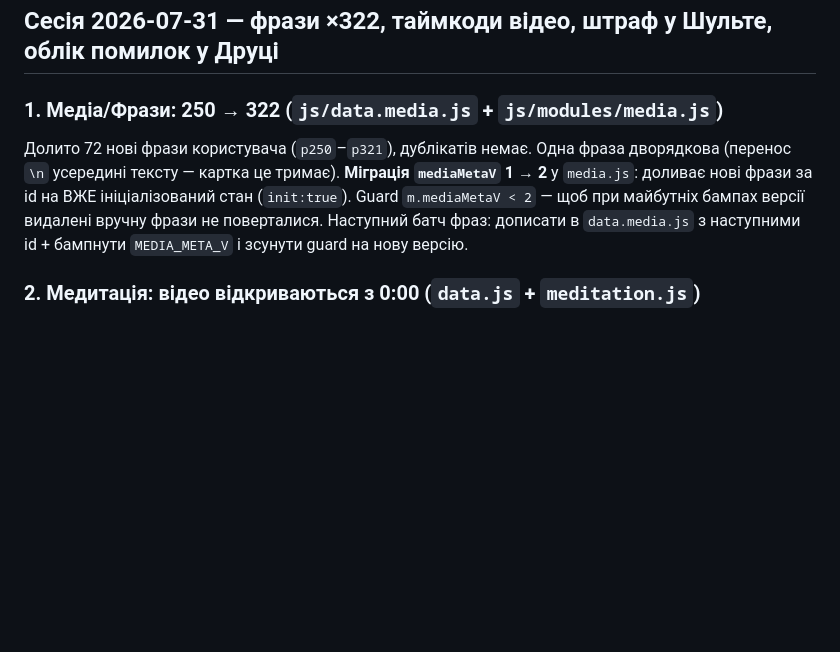
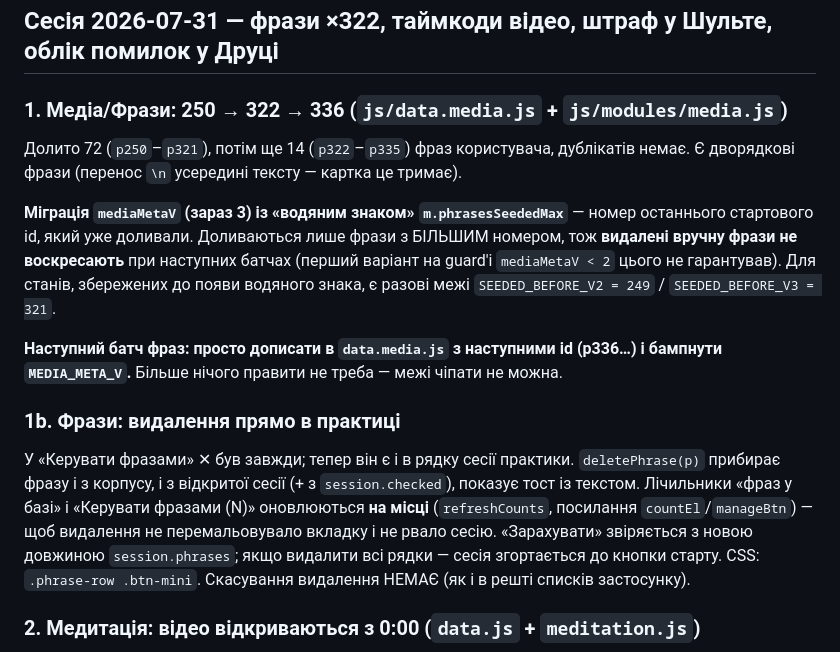
Before and after one commit to v1frim/genius, a Markdown page: HANDOFF.md, the part around one of its changes. GitHub-like rendering; blank space fills up the shorter version.

Commit message:
HANDOFF: водяний знак добірки фраз + видалення в практиці
Co-Authored-By: Claude <noreply@anthropic.com>

```diff
--- a/HANDOFF.md
+++ b/HANDOFF.md
@@ -7,14 +7,27 @@
 
 ## Сесія 2026-07-31 — фрази ×322, таймкоди відео, штраф у Шульте, облік помилок у Друці
 
-### 1. Медіа/Фрази: 250 → **322** (`js/data.media.js` + `js/modules/media.js`)
-Долито 72 нові фрази користувача (`p250`–`p321`), дублікатів немає. Одна фраза
-дворядкова (перенос `\n` усередині тексту — картка це тримає).
-**Міграція `mediaMetaV` 1 → 2** у `media.js`: доливає нові фрази за id на ВЖЕ
-ініціалізований стан (`init:true`). Guard `m.mediaMetaV < 2` — щоб при майбутніх
-бампах версії видалені вручну фрази не поверталися. Наступний батч фраз:
-дописати в `data.media.js` з наступними id + бампнути `MEDIA_META_V` і зсунути
-guard на нову версію.
+### 1. Медіа/Фрази: 250 → 322 → **336** (`js/data.media.js` + `js/modules/media.js`)
+Долито 72 (`p250`–`p321`), потім ще 14 (`p322`–`p335`) фраз користувача, дублікатів немає.
+Є дворядкові фрази (перенос `\n` усередині тексту — картка це тримає).
+
+**Міграція `mediaMetaV` (зараз 3) із «водяним знаком» `m.phrasesSeededMax`** — номер
+останнього стартового id, який уже доливали. Доливаються лише фрази з БІЛЬШИМ номером,
+тож **видалені вручну фрази не воскресають** при наступних батчах (перший варіант на
+guard'і `mediaMetaV < 2` цього не гарантував). Для станів, збережених до появи водяного
+знака, є разові межі `SEEDED_BEFORE_V2 = 249` / `SEEDED_BEFORE_V3 = 321`.
+
+**Наступний батч фраз: просто дописати в `data.media.js` з наступними id (p336…) і
+бампнути `MEDIA_META_V`.** Більше нічого правити не треба — межі чіпати не можна.
+
+### 1b. Фрази: видалення прямо в практиці
+У «Керувати фразами» ✕ був завжди; тепер він є і в рядку сесії практики. `deletePhrase(p)`
+прибирає фразу і з корпусу, і з відкритої сесії (+ з `session.checked`), показує тост із
+текстом. Лічильники «фраз у базі» і «Керувати фразами (N)» оновлюються **на місці**
+(`refreshCounts`, посилання `countEl`/`manageBtn`) — щоб видалення не перемальовувало
+вкладку і не рвало сесію. «Зарахувати» звіряється з новою довжиною `session.phrases`;
+якщо видалити всі рядки — сесія згортається до кнопки старту. CSS: `.phrase-row .btn-mini`.
+Скасування видалення НЕМАЄ (як і в решті списків застосунку).
 
 ### 2. Медитація: відео відкриваються з 0:00 (`data.js` + `meditation.js`)
 Проблема: у стартових лінках було вшито таймкод (`&t=558s` — «База (тіло)» стартувала з 9:18);
```
Also changed, not shown: other parts of HANDOFF.md (+1 -1 lines).
